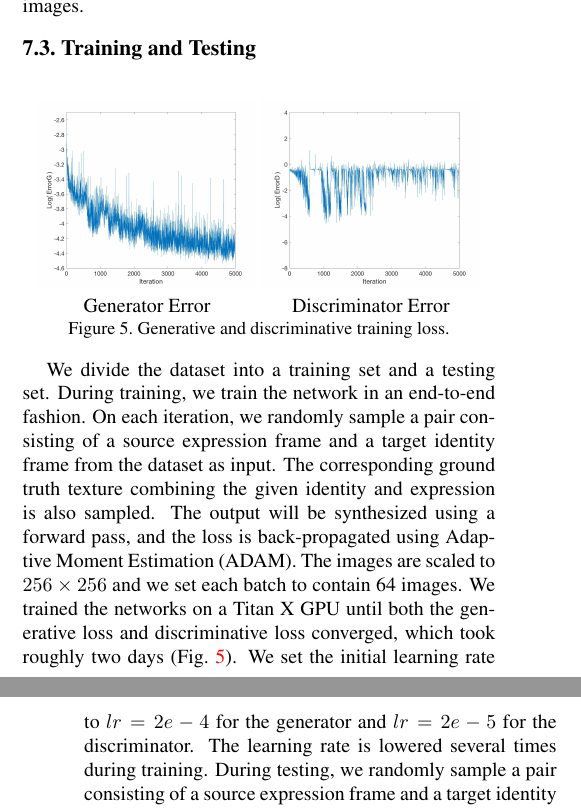
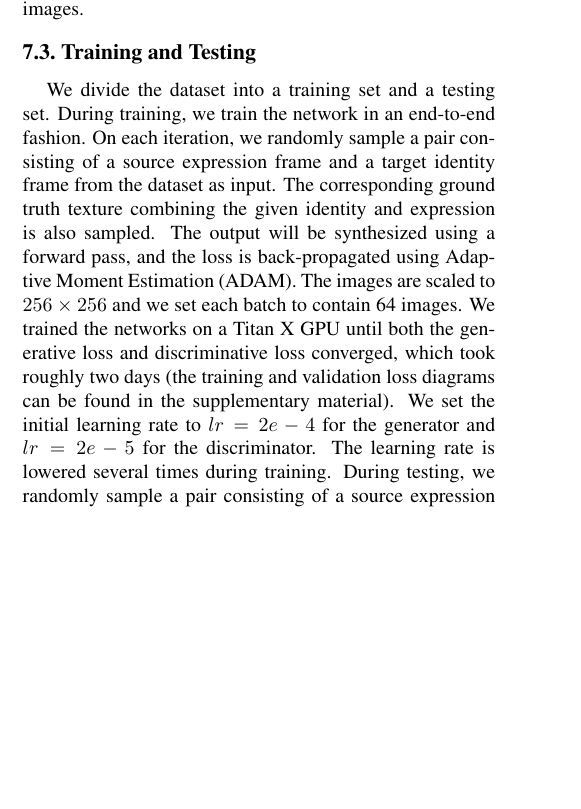
Before and after one commit to leehomyc/ICCV-2017-Paper, a LaTeX paper (paper.tex, which reads experiment.tex): two parts of the columns of pages 7 and 8 of 11 before the commit and part of one column of page 7 of 11 after it, the two joined at a grey line, cut so that both start at the same text, the shorter picture padded with empty space. Compiled offline with pdfLaTeX.

Commit message:
move loss diagram

```diff
--- a/experiment.tex
+++ b/experiment.tex
@@ -20,19 +20,4 @@ These albedo textures, combined with the unmodified captured albedo textures, ar
 
 \subsection{Training and Testing}
 
-\begin{figure}[h!]
-\setlength\tabcolsep{1.5pt}
-\centering
-\begin{tabular}{cc}
-
-\includegraphics[width=.22\textwidth]{figures/loss/ErrorG2.jpg}&
-\includegraphics[width=.22\textwidth]{figures/loss/ErrorD2.jpg} \\
-Generator Error & Discriminator Error \\
-\end{tabular}
-\caption{Generative and discriminative training loss.}\label{fig:error}
-\vspace{-0.05in}
-\end{figure}
-
-
-
-We divide the dataset into a training set and a testing set. During training, we train the network in an end-to-end fashion. On each iteration, we randomly sample a pair consisting of a source expression frame and a target identity frame from the dataset as input. The corresponding ground truth texture combining the given identity and expression is also sampled. The output will be synthesized using a forward pass, and the loss is back-propagated using Adaptive Moment Estimation (ADAM). The images are scaled to $256 \times 256$ and we set each batch to contain 64 images. We trained the networks on a Titan X GPU until both the generative loss and discriminative loss converged, which took roughly two days (Fig.~\ref{fig:error}). We set the initial learning rate to $lr=2e-4$ for the generator and $lr=2e-5$ for the discriminator. The learning rate is lowered several times during training. During testing, we randomly sample a pair consisting of a source expression frame and a target identity frame from the test set.
+We divide the dataset into a training set and a testing set. During training, we train the network in an end-to-end fashion. On each iteration, we randomly sample a pair consisting of a source expression frame and a target identity frame from the dataset as input. The corresponding ground truth texture combining the given identity and expression is also sampled. The output will be synthesized using a forward pass, and the loss is back-propagated using Adaptive Moment Estimation (ADAM). The images are scaled to $256 \times 256$ and we set each batch to contain 64 images. We trained the networks on a Titan X GPU until both the generative loss and discriminative loss converged, which took roughly two days (the training and validation loss diagrams can be found in the supplementary material). We set the initial learning rate to $lr=2e-4$ for the generator and $lr=2e-5$ for the discriminator. The learning rate is lowered several times during training. During testing, we randomly sample a pair consisting of a source expression frame and a target identity frame from the test set.
```
Also changed, not shown: conclusion.tex (+2 -0 lines), supplemental.tex (+17 -0 lines).
